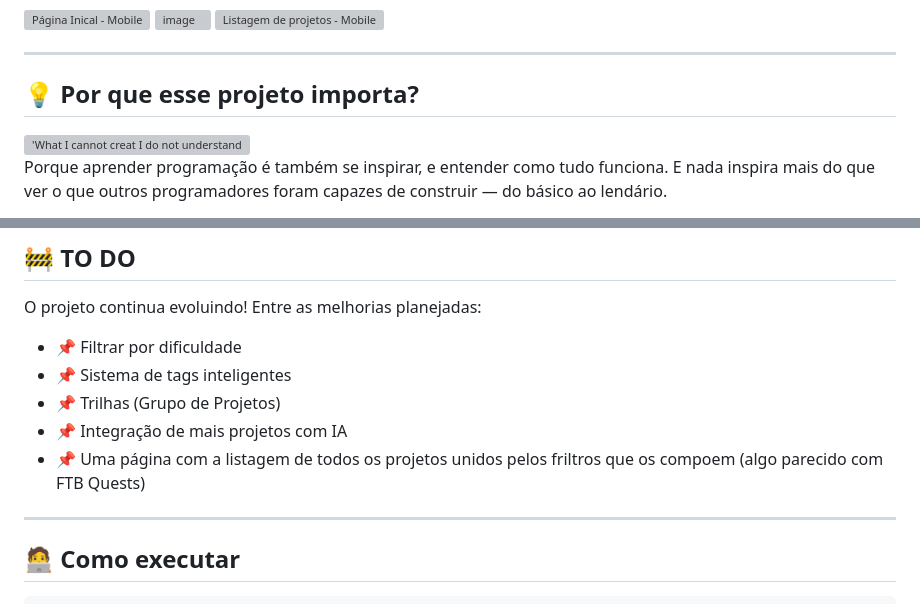
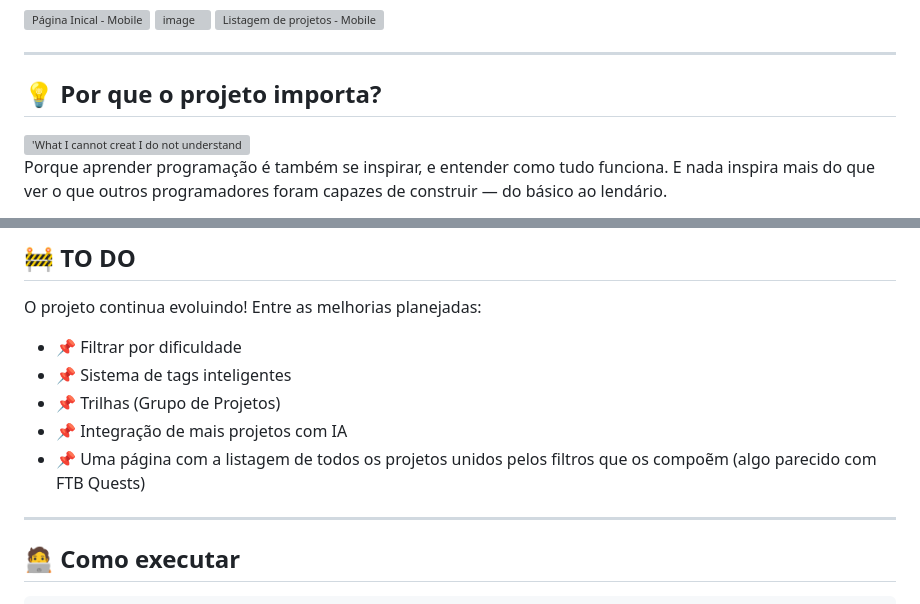
Before and after one commit to CristianPopovici14/Singularity, a Markdown page: README.md, 2 parts joined by grey strips. Drawn GitHub-style; grey boxes are pictures that could not be loaded.

Commit message:
Fix typos in project importance section

```diff
--- a/README.md
+++ b/README.md
@@ -30,7 +30,7 @@ Este projeto nasceu na **10ª Imersão Dev Alura**, com o objetivo de reunir, or
 
 ---
 
-## 💡 **Por que esse projeto importa?**
+## 💡 **Por que o projeto importa?**
 <img width="1024" height="582" alt="'What I cannot creat I do not understand' - Richard Fynmen" src="https://github.com/user-attachments/assets/d0603829-b02e-43ff-bb86-2127068a319c" />
 
 Porque aprender programação é também se inspirar, e entender como tudo funciona.
@@ -56,7 +56,7 @@ O projeto continua evoluindo! Entre as melhorias planejadas:
 * 📌 Sistema de tags inteligentes
 * 📌 Trilhas (Grupo de Projetos)
 * 📌 Integração de mais projetos com IA
-* 📌 Uma página com a listagem de todos os projetos unidos pelos friltros que os compoem (algo parecido com FTB Quests)
+* 📌 Uma página com a listagem de todos os projetos unidos pelos filtros que os compoẽm (algo parecido com FTB Quests)
 
 ---
 
```
